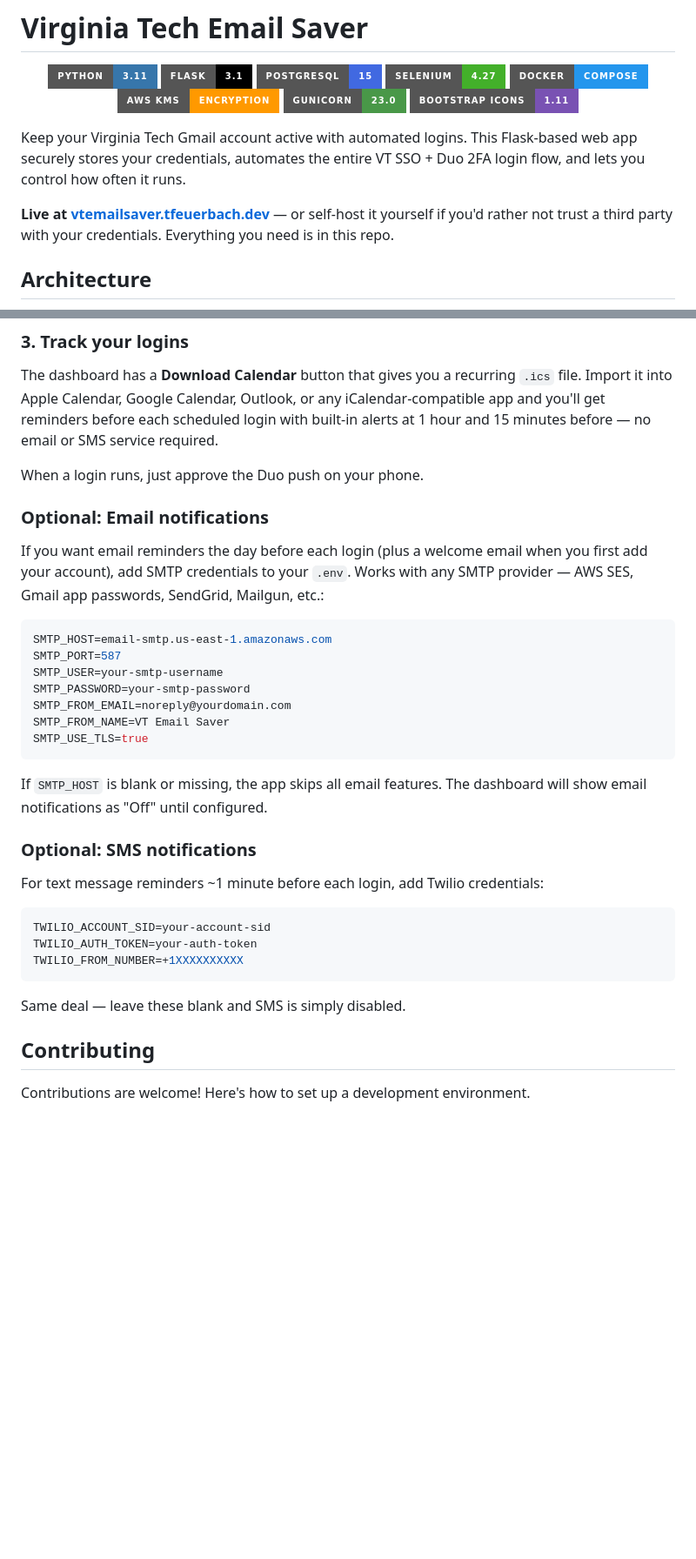
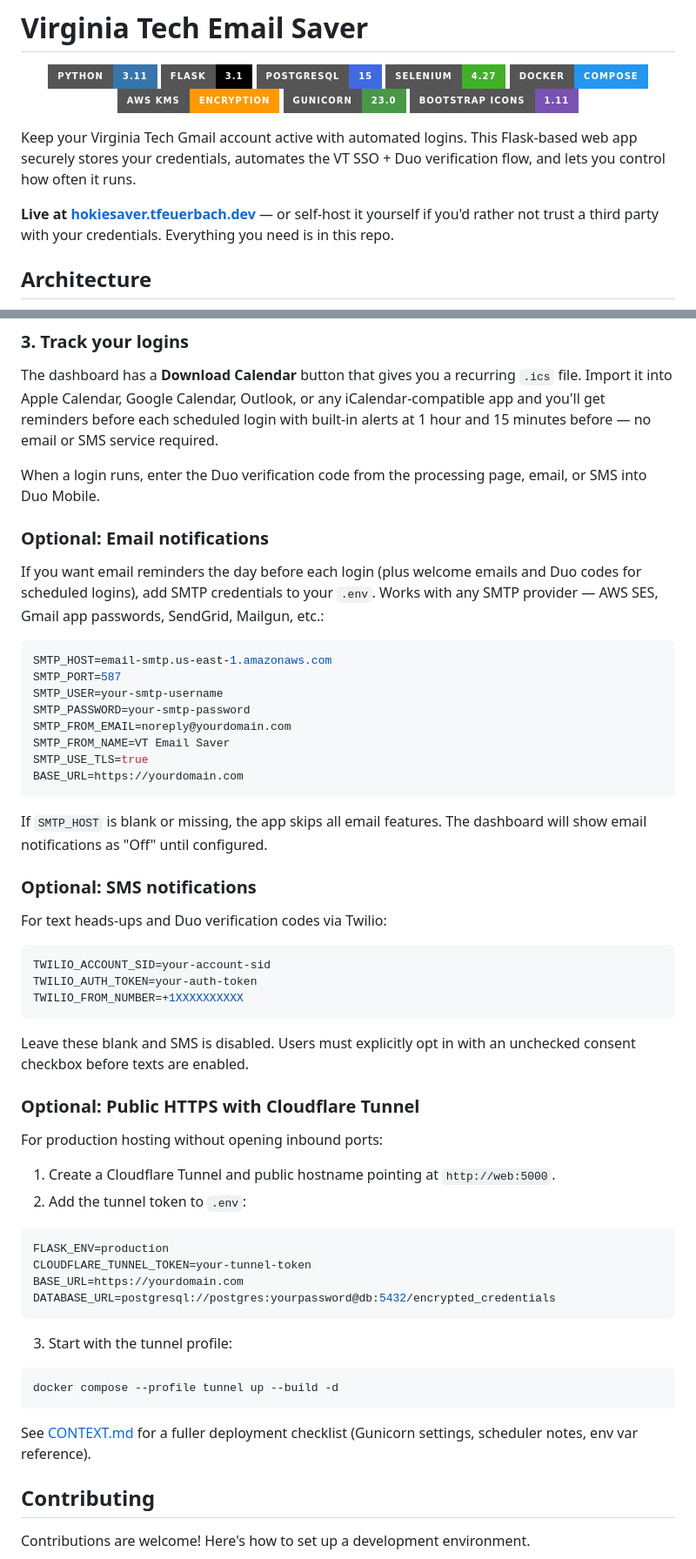
Before and after one commit to tfeuerbach/virginiatech-email-saver, a Markdown page: README.md, 2 parts joined by grey strips. Shown at 87% size. GitHub-like rendering; badges without logos; blank space fills up the shorter version.

````diff
--- a/README.md
+++ b/README.md
@@ -11,9 +11,9 @@
   <img src="https://img.shields.io/badge/Bootstrap_Icons-1.11-7952B3?style=for-the-badge&logo=bootstrap&logoColor=white" alt="Bootstrap Icons">
 </p>
 
-Keep your Virginia Tech Gmail account active with automated logins. This Flask-based web app securely stores your credentials, automates the entire VT SSO + Duo 2FA login flow, and lets you control how often it runs.
+Keep your Virginia Tech Gmail account active with automated logins. This Flask-based web app securely stores your credentials, automates the VT SSO + Duo verification flow, and lets you control how often it runs.
 
-**Live at [vtemailsaver.tfeuerbach.dev](https://vtemailsaver.tfeuerbach.dev)** — or self-host it yourself if you'd rather not trust a third party with your credentials. Everything you need is in this repo.
+**Live at [hokiesaver.tfeuerbach.dev](https://hokiesaver.tfeuerbach.dev/)** — or self-host it yourself if you'd rather not trust a third party with your credentials. Everything you need is in this repo.
 
 ## Architecture
 
@@ -206,11 +211,11 @@ Either way, open `http://localhost:5000`, add your VT account, and you're done.
 
 The dashboard has a **Download Calendar** button that gives you a recurring `.ics` file. Import it into Apple Calendar, Google Calendar, Outlook, or any iCalendar-compatible app and you'll get reminders before each scheduled login with built-in alerts at 1 hour and 15 minutes before — no email or SMS service required.
 
-When a login runs, just approve the Duo push on your phone.
+When a login runs, enter the Duo verification code from the processing page, email, or SMS into Duo Mobile.
 
 ### Optional: Email notifications
 
-If you want email reminders the day before each login (plus a welcome email when you first add your account), add SMTP credentials to your `.env`. Works with any SMTP provider — AWS SES, Gmail app passwords, SendGrid, Mailgun, etc.:
+If you want email reminders the day before each login (plus welcome emails and Duo codes for scheduled logins), add SMTP credentials to your `.env`. Works with any SMTP provider — AWS SES, Gmail app passwords, SendGrid, Mailgun, etc.:
 
 ```env
 SMTP_HOST=email-smtp.us-east-1.amazonaws.com
@@ -220,13 +225,14 @@ SMTP_PASSWORD=your-smtp-password
 SMTP_FROM_EMAIL=noreply@yourdomain.com
 SMTP_FROM_NAME=VT Email Saver
 SMTP_USE_TLS=true
+BASE_URL=https://yourdomain.com
 ```
 
 If `SMTP_HOST` is blank or missing, the app skips all email features. The dashboard will show email notifications as "Off" until configured.
 
 ### Optional: SMS notifications
 
-For text message reminders ~1 minute before each login, add Twilio credentials:
+For text heads-ups and Duo verification codes via Twilio:
 
 ```env
 TWILIO_ACCOUNT_SID=your-account-sid
@@ -234,7 +240,29 @@ TWILIO_AUTH_TOKEN=your-auth-token
 TWILIO_FROM_NUMBER=+1XXXXXXXXXX
 ```
 
-Same deal — leave these blank and SMS is simply disabled.
+Leave these blank and SMS is disabled. Users must explicitly opt in with an unchecked consent checkbox before texts are enabled.
+
+### Optional: Public HTTPS with Cloudflare Tunnel
+
+For production hosting without opening inbound ports:
+
+1. Create a Cloudflare Tunnel and public hostname pointing at `http://web:5000`.
+2. Add the tunnel token to `.env`:
+
+```env
+FLASK_ENV=production
+CLOUDFLARE_TUNNEL_TOKEN=your-tunnel-token
+BASE_URL=https://yourdomain.com
+DATABASE_URL=postgresql://postgres:yourpassword@db:5432/encrypted_credentials
+```
+
+3. Start with the tunnel profile:
+
+```bash
+docker compose --profile tunnel up --build -d
+```
+
+See [CONTEXT.md](CONTEXT.md) for a fuller deployment checklist (Gunicorn settings, scheduler notes, env var reference).
 
 ## Contributing
 
````
Also changed, not shown: other parts of README.md (+27 -24 lines).
